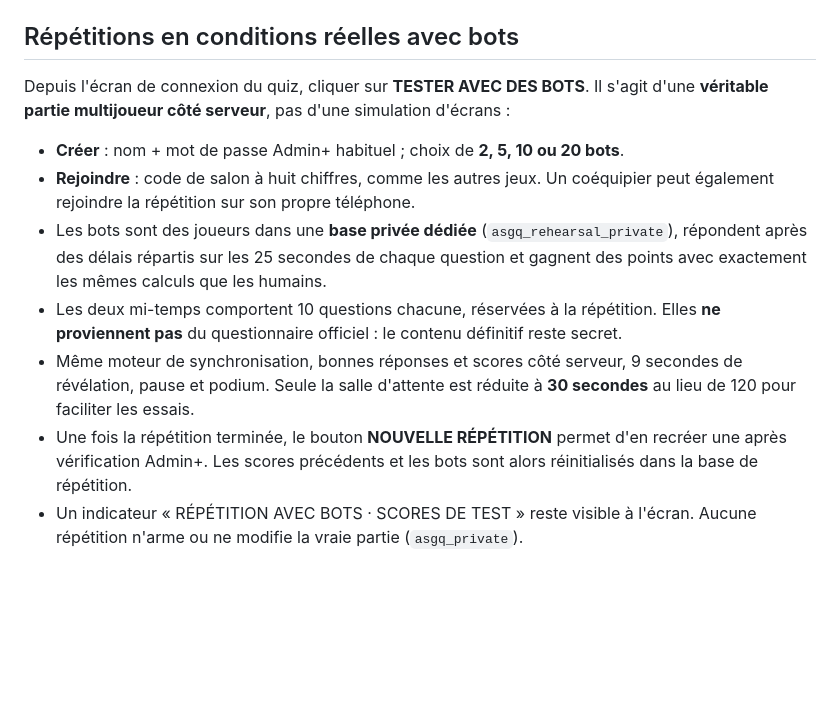
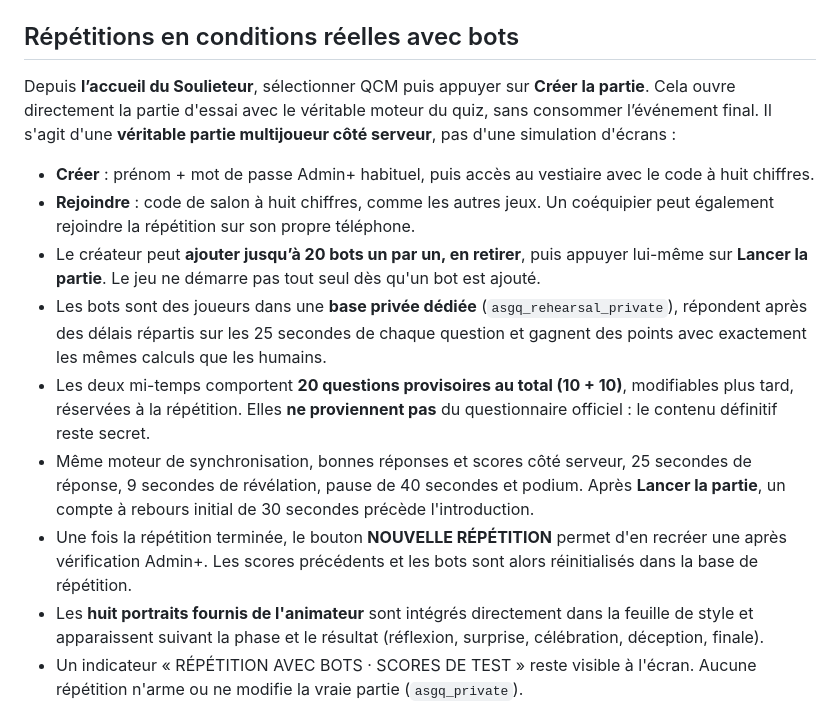
Before and after one commit to samihchaa-wq/Blanc-Manger-Pipo, a Markdown page: grinta-quiz/README.md, the part around the change. GitHub-like rendering; blank space fills up the shorter version.

Commit message:
docs(grinta): one-shot test quiz with 20 questions, presenter and manual bot lobby

```diff
--- a/grinta-quiz/README.md
+++ b/grinta-quiz/README.md
@@ -4,14 +4,16 @@ A **single-use**, smartphone-only quiz. No show control panel, no separate spect
 
 ## Répétitions en conditions réelles avec bots
 
-Depuis l'écran de connexion du quiz, cliquer sur **TESTER AVEC DES BOTS**. Il s'agit d'une **véritable partie multijoueur côté serveur**, pas d'une simulation d'écrans :
+Depuis **l’accueil du Soulieteur**, sélectionner QCM puis appuyer sur **Créer la partie**. Cela ouvre directement la partie d'essai avec le véritable moteur du quiz, sans consommer l’événement final. Il s'agit d'une **véritable partie multijoueur côté serveur**, pas d'une simulation d'écrans :
 
-- **Créer** : nom + mot de passe Admin+ habituel ; choix de **2, 5, 10 ou 20 bots**.
+- **Créer** : prénom + mot de passe Admin+ habituel, puis accès au vestiaire avec le code à huit chiffres.
 - **Rejoindre** : code de salon à huit chiffres, comme les autres jeux. Un coéquipier peut également rejoindre la répétition sur son propre téléphone.
+- Le créateur peut **ajouter jusqu’à 20 bots un par un, en retirer**, puis appuyer lui-même sur **Lancer la partie**. Le jeu ne démarre pas tout seul dès qu'un bot est ajouté.
 - Les bots sont des joueurs dans une **base privée dédiée** (`asgq_rehearsal_private`), répondent après des délais répartis sur les 25 secondes de chaque question et gagnent des points avec exactement les mêmes calculs que les humains.
-- Les deux mi-temps comportent 10 questions chacune, réservées à la répétition. Elles **ne proviennent pas** du questionnaire officiel : le contenu définitif reste secret.
-- Même moteur de synchronisation, bonnes réponses et scores côté serveur, 9 secondes de révélation, pause et podium. Seule la salle d'attente est réduite à **30 secondes** au lieu de 120 pour faciliter les essais.
+- Les deux mi-temps comportent **20 questions provisoires au total (10 + 10)**, modifiables plus tard, réservées à la répétition. Elles **ne proviennent pas** du questionnaire officiel : le contenu définitif reste secret.
+- Même moteur de synchronisation, bonnes réponses et scores côté serveur, 25 secondes de réponse, 9 secondes de révélation, pause de 40 secondes et podium. Après **Lancer la partie**, un compte à rebours initial de 30 secondes précède l'introduction.
 - Une fois la répétition terminée, le bouton **NOUVELLE RÉPÉTITION** permet d'en recréer une après vérification Admin+. Les scores précédents et les bots sont alors réinitialisés dans la base de répétition.
+- Les **huit portraits fournis de l'animateur** sont intégrés directement dans la feuille de style et apparaissent suivant la phase et le résultat (réflexion, surprise, célébration, déception, finale).
 - Un indicateur « RÉPÉTITION AVEC BOTS · SCORES DE TEST » reste visible à l'écran. Aucune répétition n'arme ou ne modifie la vraie partie (`asgq_private`).
 
 Tests automatisés : `supabase/tests/qa_as_grinta_real_bots.sql` est exécuté dans une transaction PostgreSQL isolée, avec 20 questions, 5 bots, un invité humain, les scores, les deux mi-temps, le podium et une remise à zéro.
```
